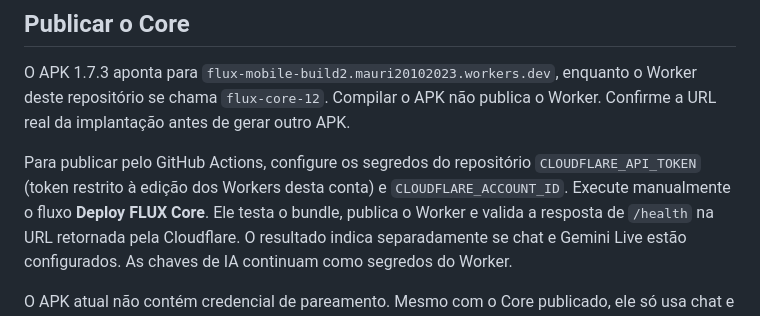
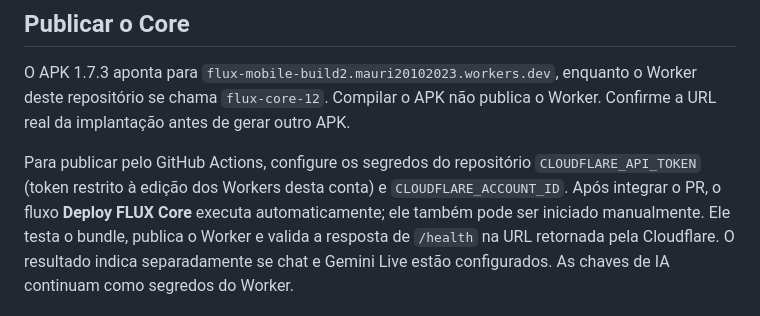
Before and after one commit to mauri20102023-glitch/flux-mobile-build, a Markdown page: README.md, the part around the change. Drawn GitHub-style.

Commit message:
Document automatic Core deployment

```diff
--- a/README.md
+++ b/README.md
@@ -39,7 +39,8 @@ o Worker. Confirme a URL real da implantação antes de gerar outro APK.
 
 Para publicar pelo GitHub Actions, configure os segredos do repositório
 `CLOUDFLARE_API_TOKEN` (token restrito à edição dos Workers desta conta) e
-`CLOUDFLARE_ACCOUNT_ID`. Execute manualmente o fluxo **Deploy FLUX Core**.
+`CLOUDFLARE_ACCOUNT_ID`. Após integrar o PR, o fluxo **Deploy FLUX Core**
+executa automaticamente; ele também pode ser iniciado manualmente.
 Ele testa o bundle, publica o Worker e valida a resposta de `/health` na URL
 retornada pela Cloudflare. O resultado indica separadamente se chat e Gemini
 Live estão configurados. As chaves de IA continuam como segredos do Worker.
```
